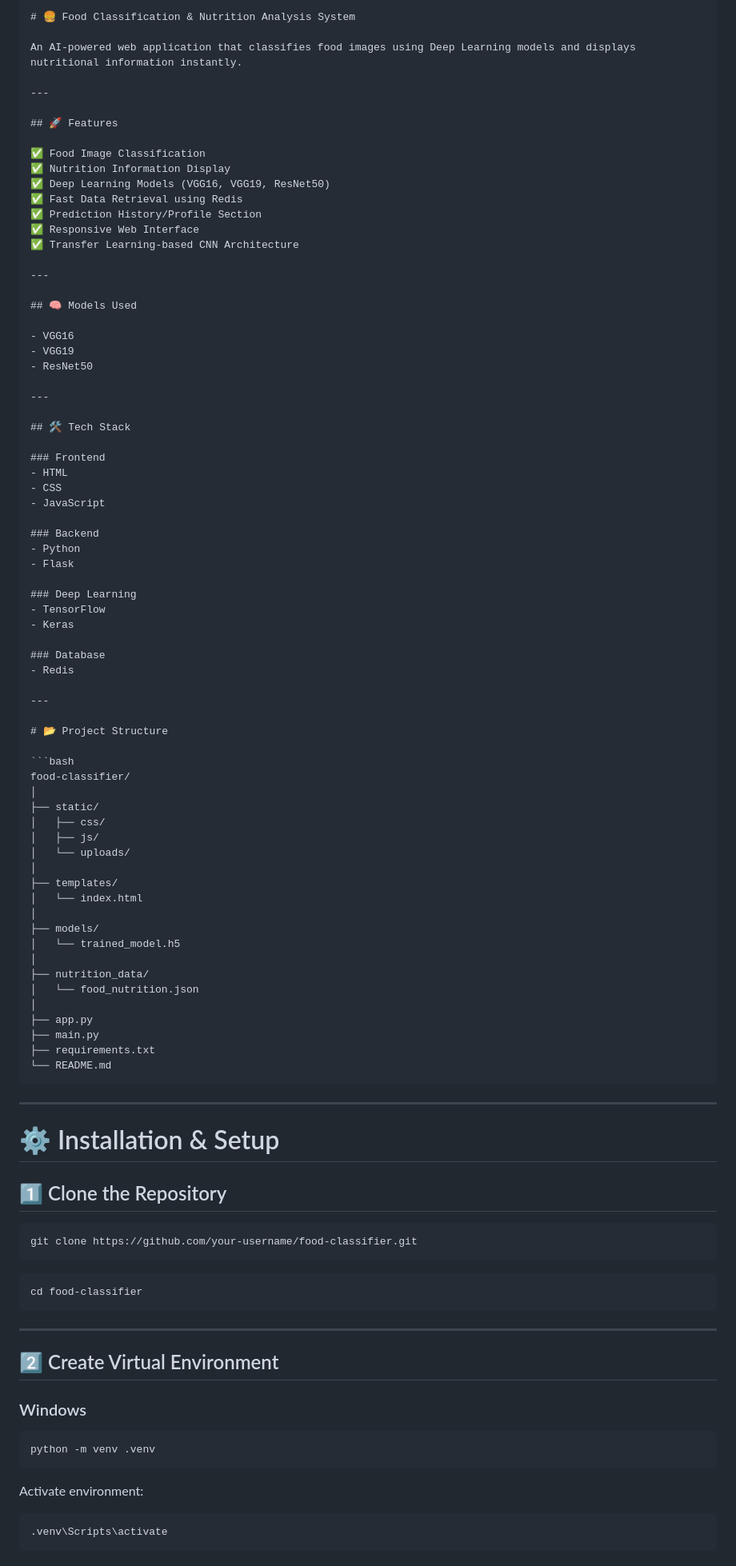
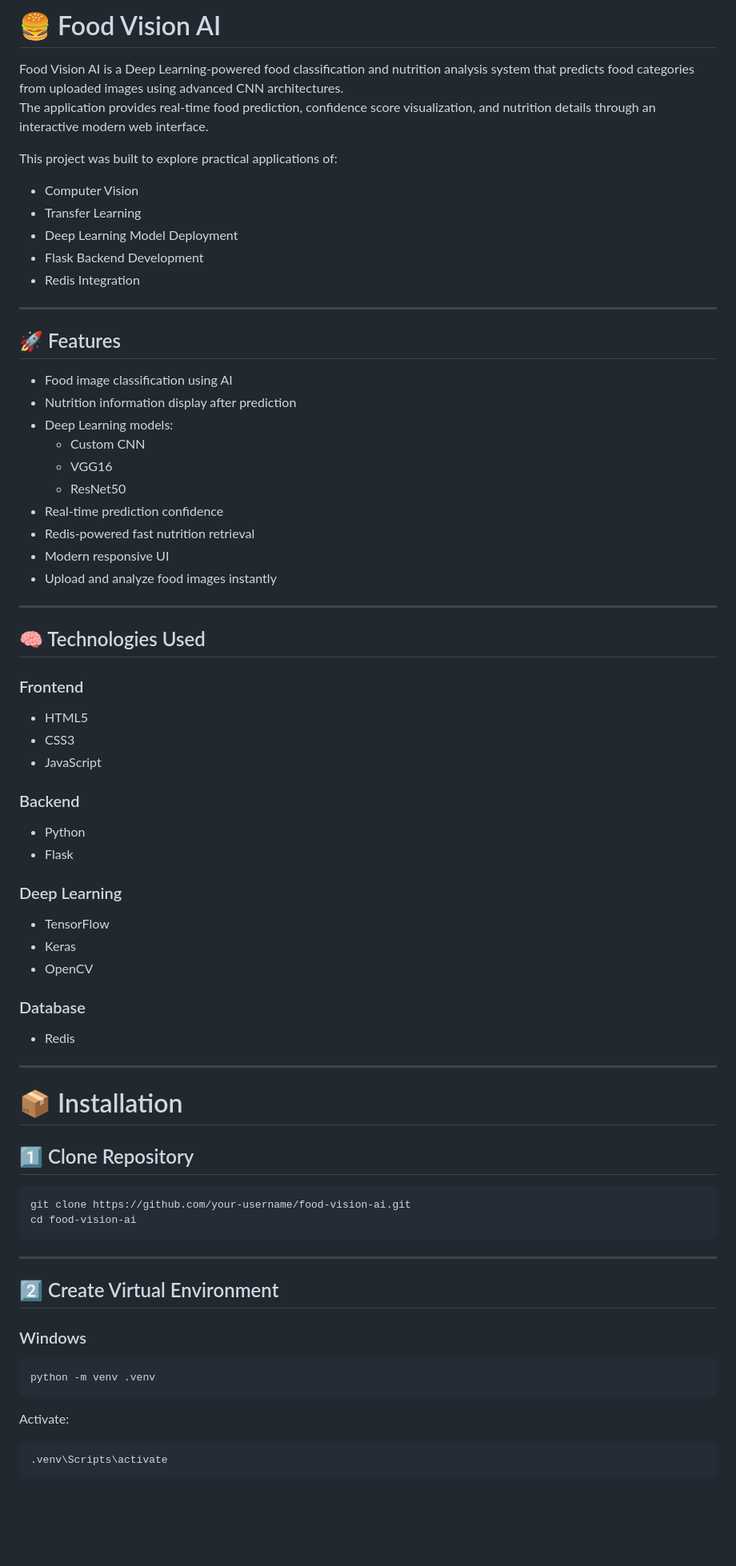
Before and after one commit to vamshi3686/Food-Classification-Using-CNN, a Markdown page: README.md, the part around one of its changes. Shown at 80% size. Rendered like a GitHub page; blank space fills up the shorter version.

Commit message:
Revise README for Food Vision AI project
Updated the project name, features, technologies, and installation instructions in the README. Added sections for model download and application usage.

`````diff
--- a/README.md
+++ b/README.md
@@ -1,35 +1,37 @@
-````md
-# 🍔 Food Classification & Nutrition Analysis System
+# 🍔 Food Vision AI
 
-An AI-powered web application that classifies food images using Deep Learning models and displays nutritional information instantly.
+Food Vision AI is a Deep Learning-powered food classification and nutrition analysis system that predicts food categories from uploaded images using advanced CNN architectures.
+The application provides real-time food prediction, confidence score visualization, and nutrition details through an interactive modern web interface.
+
+This project was built to explore practical applications of:
+- Computer Vision
+- Transfer Learning
+- Deep Learning Model Deployment
+- Flask Backend Development
+- Redis Integration
 
 ---
 
 ## 🚀 Features
 
-✅ Food Image Classification
-✅ Nutrition Information Display
-✅ Deep Learning Models (VGG16, VGG19, ResNet50)
-✅ Fast Data Retrieval using Redis
-✅ Prediction History/Profile Section
-✅ Responsive Web Interface
-✅ Transfer Learning-based CNN Architecture
+- Food image classification using AI
+- Nutrition information display after prediction
+- Deep Learning models:
+  - Custom CNN
+  - VGG16
+  - ResNet50
+- Real-time prediction confidence
+- Redis-powered fast nutrition retrieval
+- Modern responsive UI
+- Upload and analyze food images instantly
 
 ---
 
-## 🧠 Models Used
-
-- VGG16
-- VGG19
-- ResNet50
-
----
-
-## 🛠️ Tech Stack
+## 🧠 Technologies Used
 
 ### Frontend
-- HTML
-- CSS
+- HTML5
+- CSS3
 - JavaScript
 
 ### Backend
@@ -39,49 +41,20 @@ An AI-powered web application that classifies food images using Deep Learning mo
 ### Deep Learning
 - TensorFlow
 - Keras
+- OpenCV
 
 ### Database
 - Redis
 
 ---
 
-# 📂 Project Structure
+# 📦 Installation
+
+## 1️⃣ Clone Repository
 
 ```bash
-food-classifier/
-│
-├── static/
-│   ├── css/
-│   ├── js/
-│   └── uploads/
-│
-├── templates/
-│   └── index.html
-│
-├── models/
-│   └── trained_model.h5
-│
-├── nutrition_data/
-│   └── food_nutrition.json
-│
-├── app.py
-├── main.py
-├── requirements.txt
-└── README.md
-````
-
----
-
-# ⚙️ Installation & Setup
-
-## 1️⃣ Clone the Repository
-
-```bash
-git clone https://github.com/your-username/food-classifier.git
-```
-
-```bash
-cd food-classifier
+git clone https://github.com/your-username/food-vision-ai.git
+cd food-vision-ai
 ```
 
 ---
@@ -94,7 +67,7 @@ cd food-classifier
 python -m venv .venv
 ```
 
-Activate environment:
+Activate:
 
 ```bash
 .venv\Scripts\activate
`````
Also changed, not shown: other parts of README.md (+60 -60 lines).
